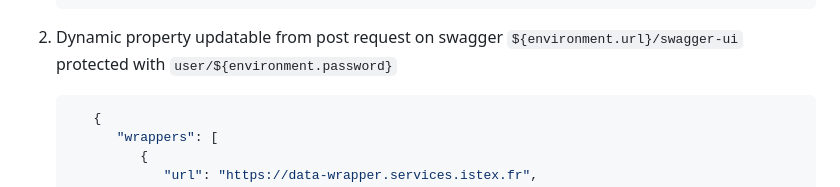
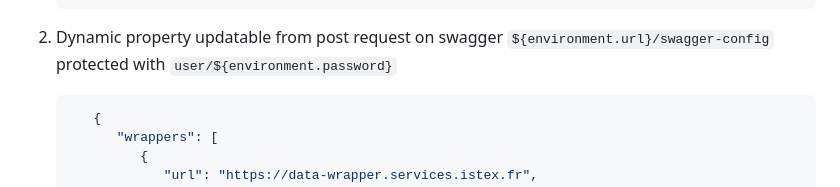
Before and after one commit to Inist-CNRS/tdm-factory, a Markdown page: README.md, the part around the change. GitHub-like rendering.

Commit message:
docs: update readme

````diff
--- a/README.md
+++ b/README.md
@@ -105,7 +105,7 @@ There are two level of properties :
       }
    }
     ```
-2. Dynamic property updatable from post request on swagger `${environment.url}/swagger-ui` protected with `user/${environment.password}`
+2. Dynamic property updatable from post request on swagger `${environment.url}/swagger-config` protected with `user/${environment.password}`
 
    ```json
       {
````
